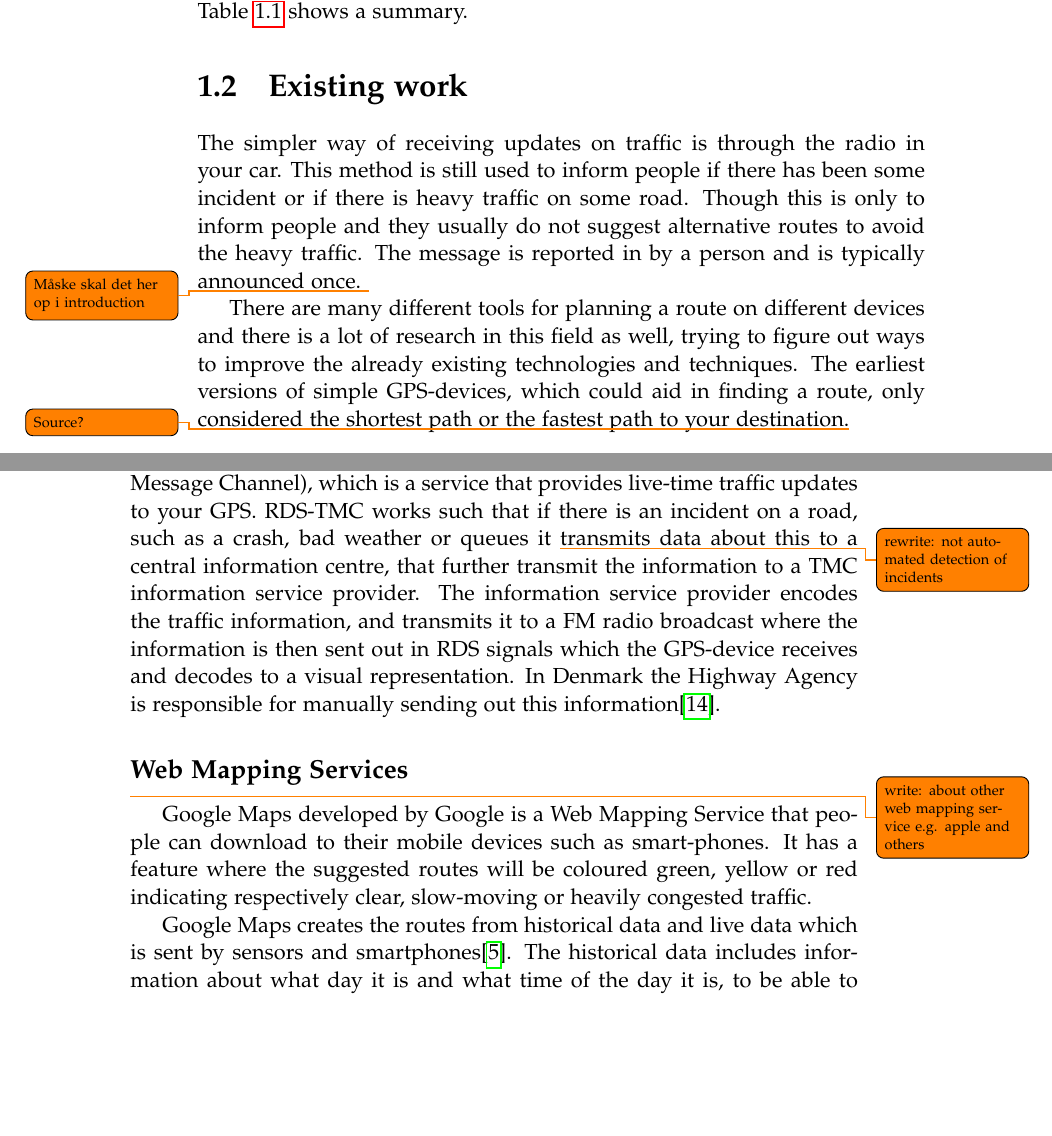
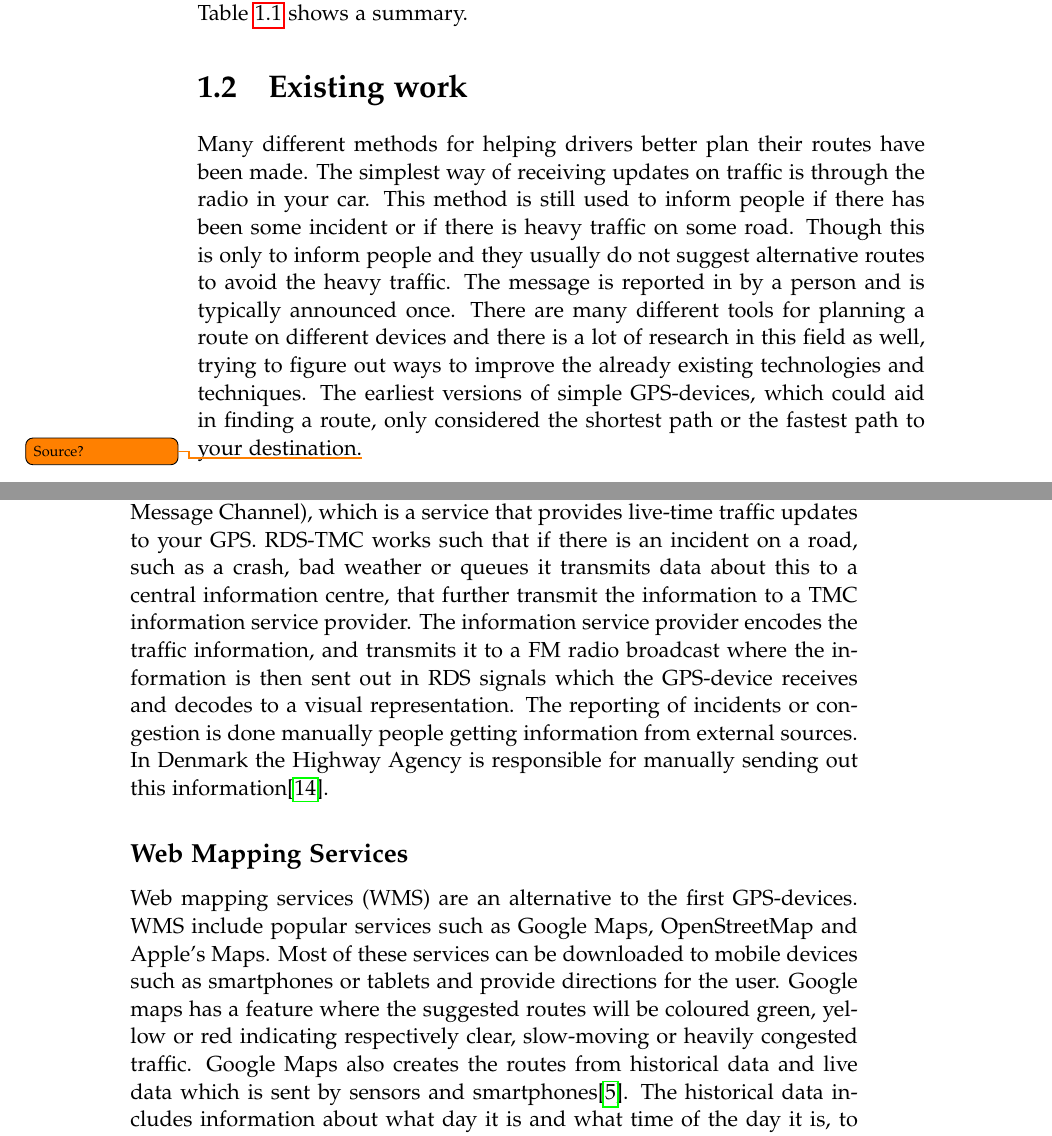
Before and after one commit to MortenRP/P5, a LaTeX thesis (report/master.tex, which reads report/sections/existing-work.tex): two parts of pages 12 and 13 of 31, joined at a grey line, cut so that both start at the same text, the shorter picture padded with empty space. Compiled offline with pdfLaTeX.

Commit message:
currentlimitations

```diff
--- a/report/sections/existing-work.tex
+++ b/report/sections/existing-work.tex
@@ -1,7 +1,7 @@
 \section{Existing work}
-The simpler way of receiving updates on traffic is through the radio in your car. This method is still used to inform people if there has been some incident or if there is heavy traffic on some road. Though this is only to inform people and they usually do not suggest alternative routes to avoid the heavy traffic. The message is reported in by a person and is typically announced once. \todo{Måske skal det her op i introduction}
-
-There are many different tools for planning a route on different devices and there is  a lot of research in this field as well, trying to figure out ways to improve the already existing technologies and techniques. The earliest versions of simple GPS-devices, which could aid in finding a route, only considered the shortest path or the fastest path to your destination.\todo{Source?}
+Many different methods for helping drivers better plan their routes have been made.
+The simplest way of receiving updates on traffic is through the radio in your car. This method is still used to inform people if there has been some incident or if there is heavy traffic on some road. Though this is only to inform people and they usually do not suggest alternative routes to avoid the heavy traffic. The message is reported in by a person and is typically announced once.
+There are many different tools for planning a route on different devices and there is a lot of research in this field as well, trying to figure out ways to improve the already existing technologies and techniques. The earliest versions of simple GPS-devices, which could aid in finding a route, only considered the shortest path or the fastest path to your destination.\todo{Source?}
 
 The recent years there has been focus on trying to predict other things like live traffic patterns and changing conditions on your route.\todo{Source?}
 
@@ -10,19 +10,11 @@ In the following section relevant existing technologies and scientific articles
 \subsection*{Dedicated GPS products}
 A typical GPS, such as a TomTom device works by using satellites. It locates your position and then locates the point you want to navigate to, then it computes a route on a map, which is usually on a SD-card inside the TomTom device. There is no historical data applied to generate the routes.
 
-It also uses a technology called RDS-TMC (Radio Data System-Traffic Message Channel), which is a service that provides live-time traffic updates to your GPS. RDS-TMC works such that if there is an incident on a road, such as a crash, bad weather or queues it \todo{rewrite: not automated detection of incidents}transmits data about this to a central information centre, that further transmit the information to a TMC information service provider. The information service provider encodes the traffic information, and transmits it to a FM radio broadcast where the information is then sent out in RDS signals which the GPS-device receives and decodes to a visual representation. In Denmark the Highway Agency is responsible for manually sending out this information\cite{Vejdirektorat}.
+It also uses a technology called RDS-TMC (Radio Data System-Traffic Message Channel), which is a service that provides live-time traffic updates to your GPS. RDS-TMC works such that if there is an incident on a road, such as a crash, bad weather or queues it transmits data about this to a central information centre, that further transmit the information to a TMC information service provider. The information service provider encodes the traffic information, and transmits it to a FM radio broadcast where the information is then sent out in RDS signals which the GPS-device receives and decodes to a visual representation. The reporting of incidents or congestion is done manually people getting information from external sources. In Denmark the Highway Agency is responsible for manually sending out this information\cite{Vejdirektorat}.
 
 \subsection*{Web Mapping Services}
-\todo{write: about other web mapping service e.g. apple and others}
-%GPS consists of 3 key elements, namely the satellites in space, monitoring stations on earth and a person and his GPS receiver. The satellites are needed to pinpoint a location on earth, where you need atleast 4 satellites to accomplish that.
-%There are 4 unmanned monitoring stations and one manned, the unmanned stations receive constant data from the satellites and they forward it to the manned station, which then corrects the data and afterwards sends the data back up to the satellites  again. The satellites transmits low power radio signals on different frequencies for different users.
-%http://www.tomtom.com/howdoesitwork/page.php?ID=5\&CID=2\&Language=1
-%The exact method to pinpoint your location with the 4 or more satellites is through trilateration. The way trilateration works is illustrated in figur(trilateration), though this is only in 2D, where in the real world it is 3D, but the point is the same except it is just spheres instead of circles.
-%http://www.tomtom.com/howdoesitwork/page.php?ID=8\&CID=2\&Language=1\&Lid=4
-%
-Google Maps developed by Google is a Web Mapping Service that people can download to their mobile devices such as smart-phones. It has a feature where the suggested routes will be coloured green, yellow or red indicating respectively clear, slow-moving or heavily congested traffic.
-
-Google Maps creates the routes from historical data and live data which is sent by sensors and smartphones\cite{Googleabout}. The historical data includes information about what day it is and what time of the day it is, to be able to try to predict if there can occur traffic jams. The live data which are sent by sensors are placed by the government or private companies who gather traffic information, whereas the live data from the smartphones are from people who are driving on the roads, reporting automatically how fast they are moving on a particular road. The map is not hardcoded on your device, but depending on your route and your whereabouts, segments of a map is downloaded to your device. Google Maps does not pick alternative routes for you, but they usually suggest two other routes and give an estimated driving time for each route\cite{Ncta}.
+Web mapping services (WMS) are an alternative to the first GPS-devices. WMS include popular services such as Google Maps, OpenStreetMap and Apple's Maps. Most of these services can be downloaded to mobile devices such as smartphones or tablets and provide directions for the user. Google maps has a feature where the suggested routes will be coloured green, yellow or red indicating respectively clear, slow-moving or heavily congested traffic.
+Google Maps also creates the routes from historical data and live data which is sent by sensors and smartphones\cite{Googleabout}. The historical data includes information about what day it is and what time of the day it is, to be able to try to predict if there can occur traffic jams. The live data which are sent by sensors are placed by the government or private companies who gather traffic information, whereas the live data from the smartphones are from people who are driving on the roads, reporting automatically how fast they are moving on a particular road. The map is not hardcoded on your device, but depending on your route and your whereabouts, segments of a map is downloaded to your device. Google Maps does not pick alternative routes for you, but they usually suggest two other routes and give an estimated driving time for each route\cite{Ncta}.
 \todo{research: how do these services get informed about traffic/incidents/congestion?}
 \todo{collect all methods for obtaining data to section below}
 
```
Also changed, not shown: report/master.tex (+0 -1 lines), report/sections/existing-work.tex (4 more changed lines).
